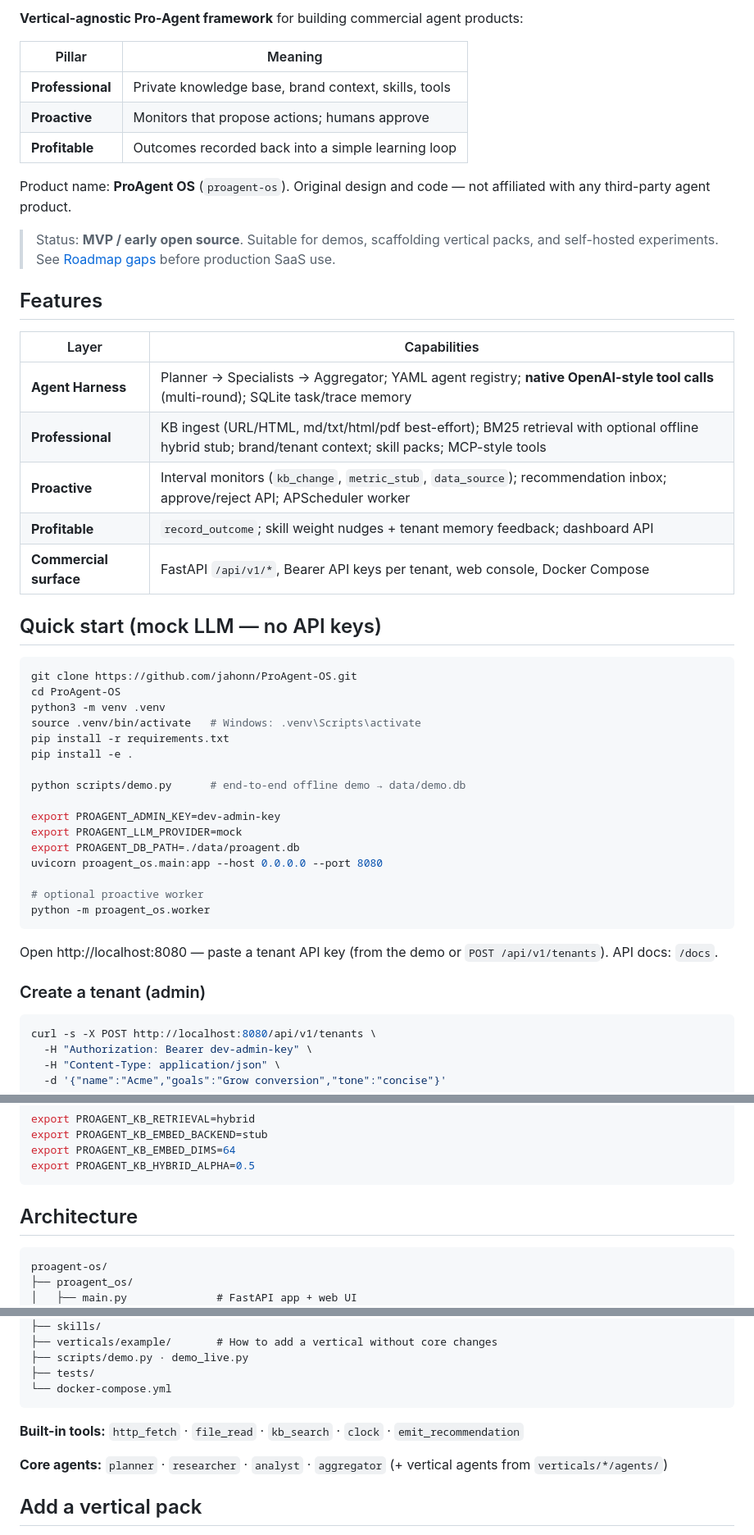
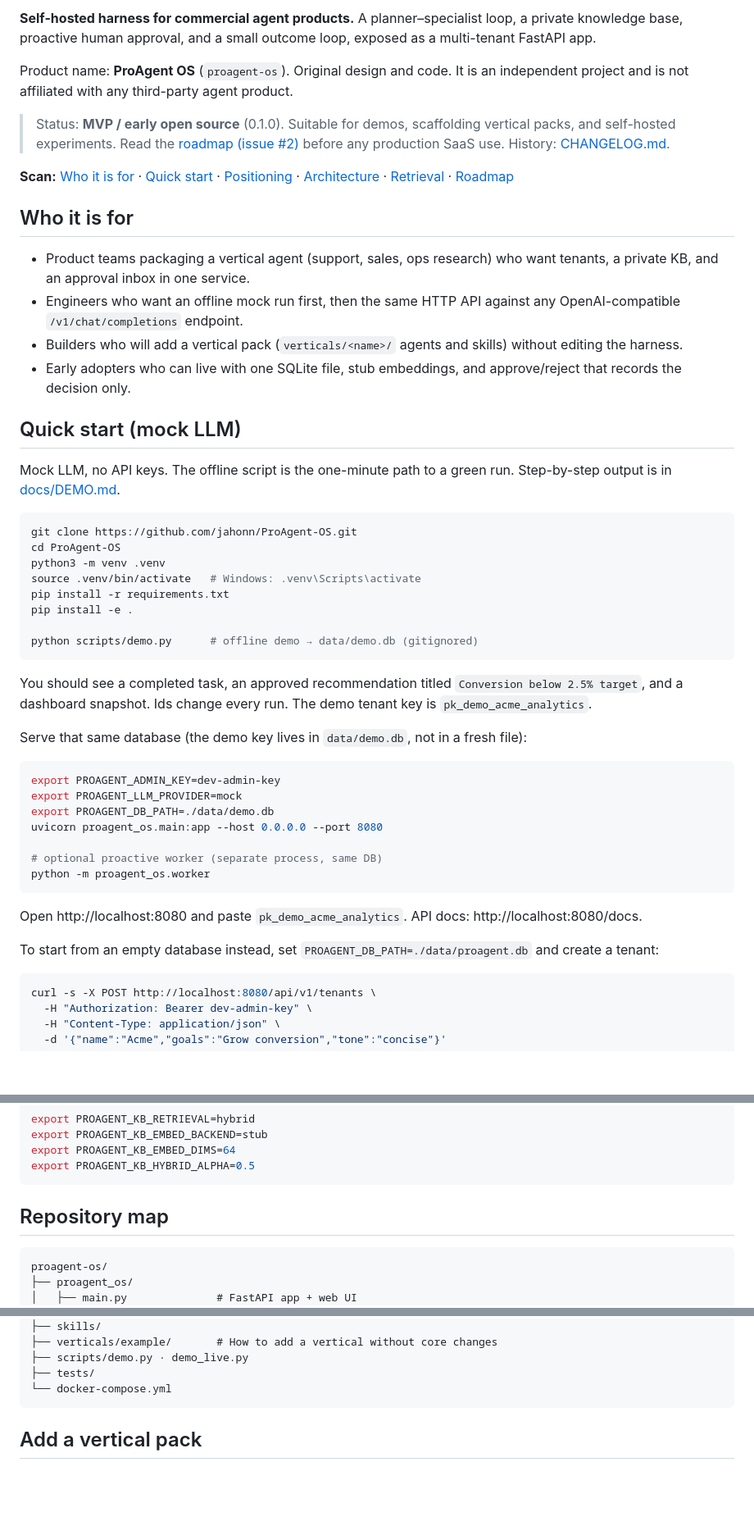
Before and after one commit to HarshRajSinghania/ProAgent-OS, a Markdown page: README.md, 3 parts joined by grey strips. Shown at 82% size. Drawn GitHub-style; blank space fills up the shorter version.

````diff
--- a/README.md
+++ b/README.md
@@ -7,27 +7,22 @@
 
-**Vertical-agnostic Pro-Agent framework** for building commercial agent products:
+**Self-hosted harness for commercial agent products.** A planner–specialist loop, a private knowledge base, proactive human approval, and a small outcome loop, exposed as a multi-tenant FastAPI app.
 
-| Pillar | Meaning |
-|--------|---------|
-| **Professional** | Private knowledge base, brand context, skills, tools |
-| **Proactive** | Monitors that propose actions; humans approve |
-| **Profitable** | Outcomes recorded back into a simple learning loop |
+Product name: **ProAgent OS** (`proagent-os`). Original design and code. It is an independent project and is not affiliated with any third-party agent product.
 
-Product name: **ProAgent OS** (`proagent-os`). Original design and code — not affiliated with any third-party agent product.
+> Status: **MVP / early open source** (0.1.0). Suitable for demos, scaffolding vertical packs, and self-hosted experiments. Read the [roadmap (issue #2)](https://github.com/jahonn/ProAgent-OS/issues/2) before any production SaaS use. History: [CHANGELOG.md](CHANGELOG.md).
 
-> Status: **MVP / early open source**. Suitable for demos, scaffolding vertical packs, and self-hosted experiments. See [Roadmap gaps](#roadmap--honest-gaps) before production SaaS use.
+**Scan:** [Who it is for](#who-it-is-for) · [Quick start](#quick-start-mock-llm) · [Positioning](#positioning) · [Architecture](#architecture) · [Retrieval](#retrieval-modes) · [Roadmap](#roadmap)
 
-## Features
+## Who it is for
 
-| Layer | Capabilities |
-|-------|----------------|
-| **Agent Harness** | Planner → Specialists → Aggregator; YAML agent registry; **native OpenAI-style tool calls** (multi-round); SQLite task/trace memory |
-| **Professional** | KB ingest (URL/HTML, md/txt/html/pdf best-effort); BM25 retrieval with optional offline hybrid stub; brand/tenant context; skill packs; MCP-style tools |
-| **Proactive** | Interval monitors (`kb_change`, `metric_stub`, `data_source`); recommendation inbox; approve/reject API; APScheduler worker |
-| **Profitable** | `record_outcome`; skill weight nudges + tenant memory feedback; dashboard API |
-| **Commercial surface** | FastAPI `/api/v1/*`, Bearer API keys per tenant, web console, Docker Compose |
+- Product teams packaging a vertical agent (support, sales, ops research) who want tenants, a private KB, and an approval inbox in one service.
+- Engineers who want an offline mock run first, then the same HTTP API against any OpenAI-compatible `/v1/chat/completions` endpoint.
+- Builders who will add a vertical pack (`verticals/<name>/` agents and skills) without editing the harness.
+- Early adopters who can live with one SQLite file, stub embeddings, and approve/reject that records the decision only.
 
-## Quick start (mock LLM — no API keys)
+## Quick start (mock LLM)
+
+Mock LLM, no API keys. The offline script is the one-minute path to a green run. Step-by-step output is in [docs/DEMO.md](docs/DEMO.md).
 
 ```bash
 git clone https://github.com/jahonn/ProAgent-OS.git
@@ -37,20 +32,26 @@ source .venv/bin/activate   # Windows: .venv\Scripts\activate
 pip install -r requirements.txt
 pip install -e .
 
-python scripts/demo.py      # end-to-end offline demo → data/demo.db
+python scripts/demo.py      # offline demo → data/demo.db (gitignored)
+```
 
+You should see a completed task, an approved recommendation titled `Conversion below 2.5% target`, and a dashboard snapshot. Ids change every run. The demo tenant key is `pk_demo_acme_analytics`.
+
+Serve that same database (the demo key lives in `data/demo.db`, not in a fresh file):
+
+```bash
 export PROAGENT_ADMIN_KEY=dev-admin-key
 export PROAGENT_LLM_PROVIDER=mock
-export PROAGENT_DB_PATH=./data/proagent.db
+export PROAGENT_DB_PATH=./data/demo.db
 uvicorn proagent_os.main:app --host 0.0.0.0 --port 8080
 
-# optional proactive worker
+# optional proactive worker (separate process, same DB)
 python -m proagent_os.worker
 ```
 
-Open http://localhost:8080 — paste a tenant API key (from the demo or `POST /api/v1/tenants`). API docs: `/docs`.
+Open http://localhost:8080 and paste `pk_demo_acme_analytics`. API docs: http://localhost:8080/docs.
 
-### Create a tenant (admin)
+To start from an empty database instead, set `PROAGENT_DB_PATH=./data/proagent.db` and create a tenant:
 
 ```bash
 curl -s -X POST http://localhost:8080/api/v1/tenants \
@@ -129,7 +188,7 @@ export PROAGENT_KB_EMBED_DIMS=64
 export PROAGENT_KB_HYBRID_ALPHA=0.5
 ```
 
-## Architecture
+## Repository map
 
 ```
 proagent-os/
@@ -150,10 +209,6 @@ proagent-os/
 ├── tests/
 └── docker-compose.yml
 ```
-
-**Built-in tools:** `http_fetch` · `file_read` · `kb_search` · `clock` · `emit_recommendation`
-
-**Core agents:** `planner` · `researcher` · `analyst` · `aggregator` (+ vertical agents from `verticals/*/agents/`)
 
 ## Add a vertical pack
 
````
Also changed, not shown: other parts of README.md (+75 -9 lines), CHANGELOG.md (added, +32 -0 lines), docs/DEMO.md (added, +136 -0 lines).
